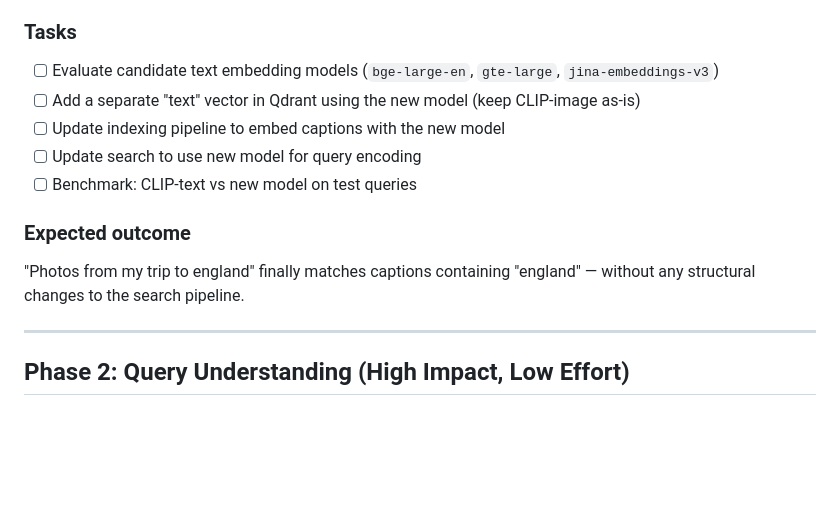
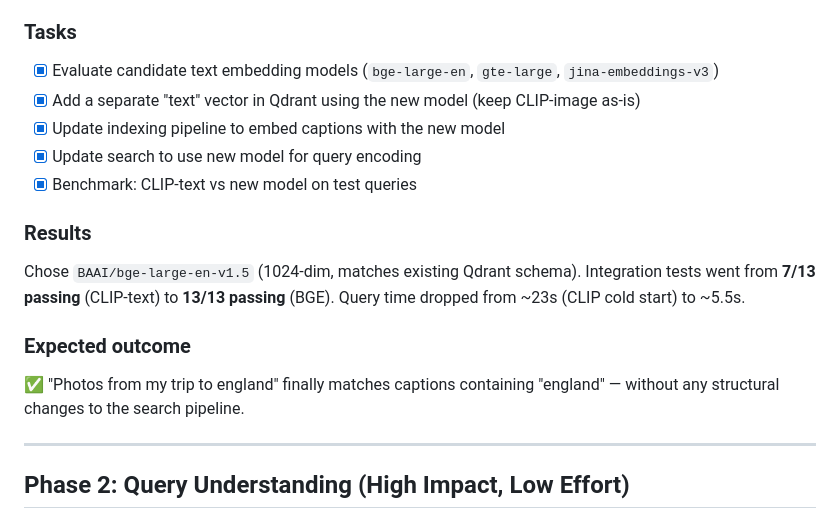
Before and after one commit to coenvdgrinten/latent-search, a Markdown page: docs/plan.md, the part around the change. Rendered like a GitHub page; blank space fills up the shorter version.

Commit message:
docs: mark Phase 1 complete in plan.md

```diff
--- a/docs/plan.md
+++ b/docs/plan.md
@@ -21,14 +21,19 @@ Swap CLIP-text for a dedicated text embedding model. This is likely the single b
 CLIP-text was trained to align text with images, not to match text to text. Models like `bge-large-en` or `gte-large` are trained specifically for semantic text retrieval and dramatically outperform CLIP-text on factual queries, even with identical captions. Our current captions already contain "greater london, england, united kingdom august 2018" — CLIP-text just can't match "england" to that text.
 
 ### Tasks
-- [ ] Evaluate candidate text embedding models (`bge-large-en`, `gte-large`, `jina-embeddings-v3`)
-- [ ] Add a separate "text" vector in Qdrant using the new model (keep CLIP-image as-is)
-- [ ] Update indexing pipeline to embed captions with the new model
-- [ ] Update search to use new model for query encoding
-- [ ] Benchmark: CLIP-text vs new model on test queries
+- [x] Evaluate candidate text embedding models (`bge-large-en`, `gte-large`, `jina-embeddings-v3`)
+- [x] Add a separate "text" vector in Qdrant using the new model (keep CLIP-image as-is)
+- [x] Update indexing pipeline to embed captions with the new model
+- [x] Update search to use new model for query encoding
+- [x] Benchmark: CLIP-text vs new model on test queries
+
+### Results
+Chose `BAAI/bge-large-en-v1.5` (1024-dim, matches existing Qdrant schema).
+Integration tests went from **7/13 passing** (CLIP-text) to **13/13 passing** (BGE).
+Query time dropped from ~23s (CLIP cold start) to ~5.5s.
 
 ### Expected outcome
-"Photos from my trip to england" finally matches captions containing "england" — without any structural changes to the search pipeline.
+✅ "Photos from my trip to england" finally matches captions containing "england" — without any structural changes to the search pipeline.
 
 ---
 
```
